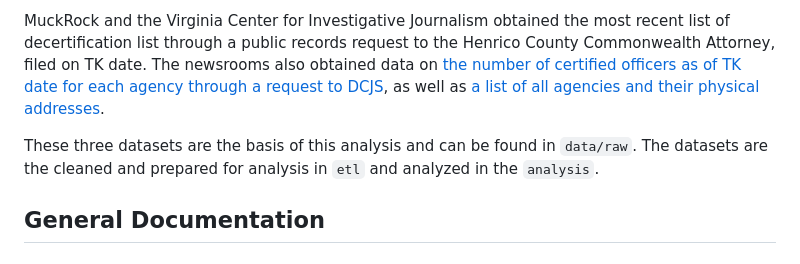
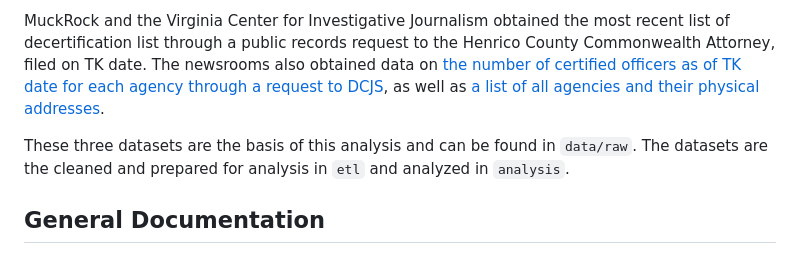
Before and after one commit to MuckRock/virginia-police-decertification, a Markdown page: README.md, the part around the change. GitHub-like rendering.

```diff
--- a/README.md
+++ b/README.md
@@ -12,7 +12,7 @@ In February 2024, [DCJS provided a similar list to OpenOversightVA](https://open
 
 MuckRock and the Virginia Center for Investigative Journalism obtained the most recent list of decertification list through a public records request to the Henrico County Commonwealth Attorney, filed on TK date.  The newsrooms also obtained data on [the number of certified officers as of TK date for each agency through a request to DCJS](https://www.muckrock.com/foi/virginia-128/licensed-officers-and-total-employees-180642/), as well as [a list of all agencies and their physical addresses](https://www.muckrock.com/foi/virginia-128/criminal-justice-agency-directory-180620/).
 
-These three datasets are the basis of this analysis and can be found in `data/raw`. The datasets are the cleaned and prepared for analysis in `etl` and analyzed in the `analysis`.
+These three datasets are the basis of this analysis and can be found in `data/raw`. The datasets are the cleaned and prepared for analysis in `etl` and analyzed in `analysis`.
 
 ## General Documentation
 ### What information do the records provide?
```
